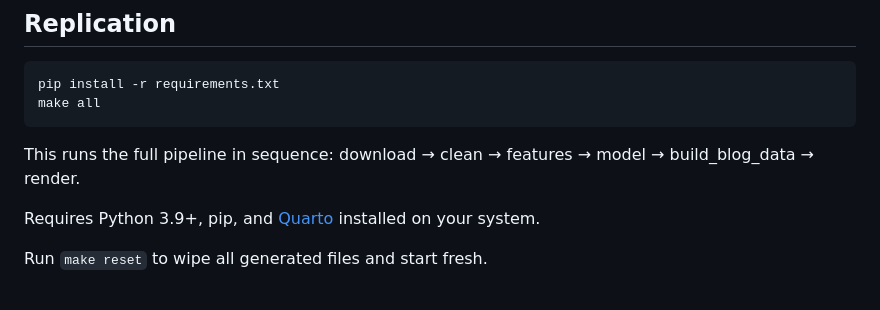
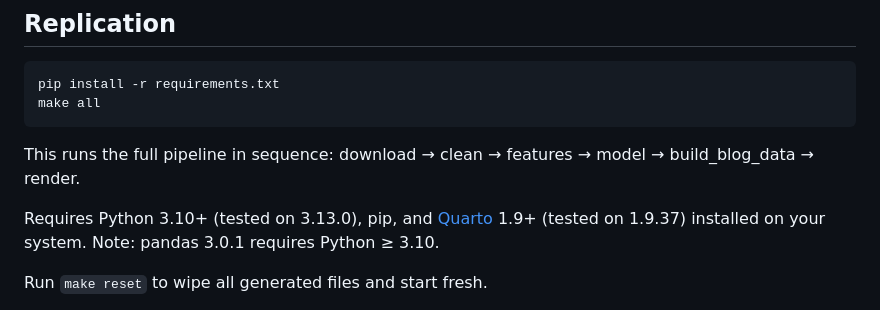
Before and after one commit to flynnpresence/BEE2041-tennis-momentum, a Markdown page: README.md, the part around the change. Drawn GitHub-style.

Commit message:
Pin Python and Quarto versions in README

```diff
--- a/README.md
+++ b/README.md
@@ -35,7 +35,7 @@ make all
 
 This runs the full pipeline in sequence: download → clean → features → model → build_blog_data → render.
 
-Requires Python 3.9+, pip, and [Quarto](https://quarto.org) installed on your system.
+Requires Python 3.10+ (tested on 3.13.0), pip, and [Quarto](https://quarto.org) 1.9+ (tested on 1.9.37) installed on your system. Note: pandas 3.0.1 requires Python ≥ 3.10.
 
 Run `make reset` to wipe all generated files and start fresh.
 
```
